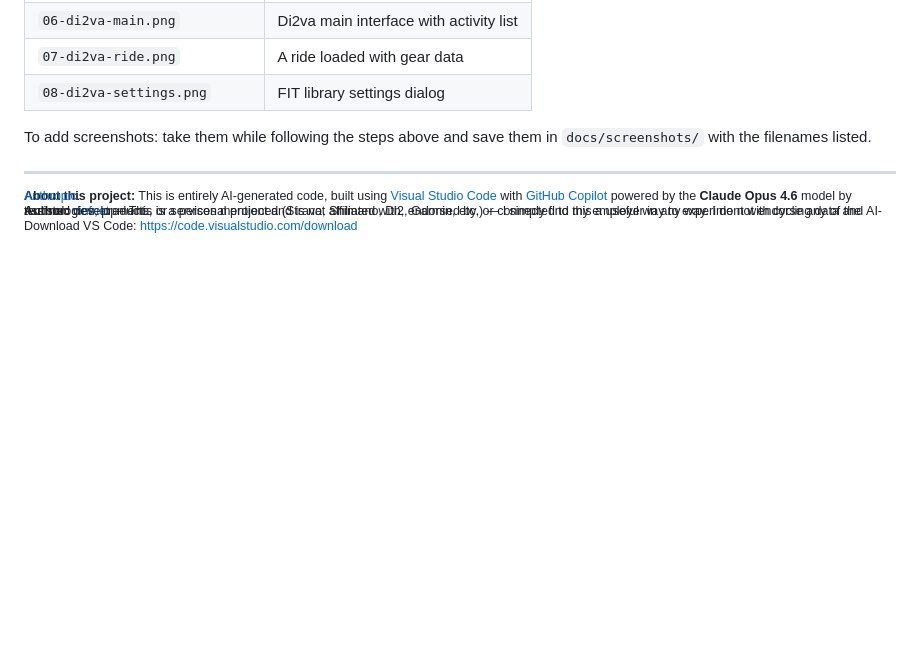
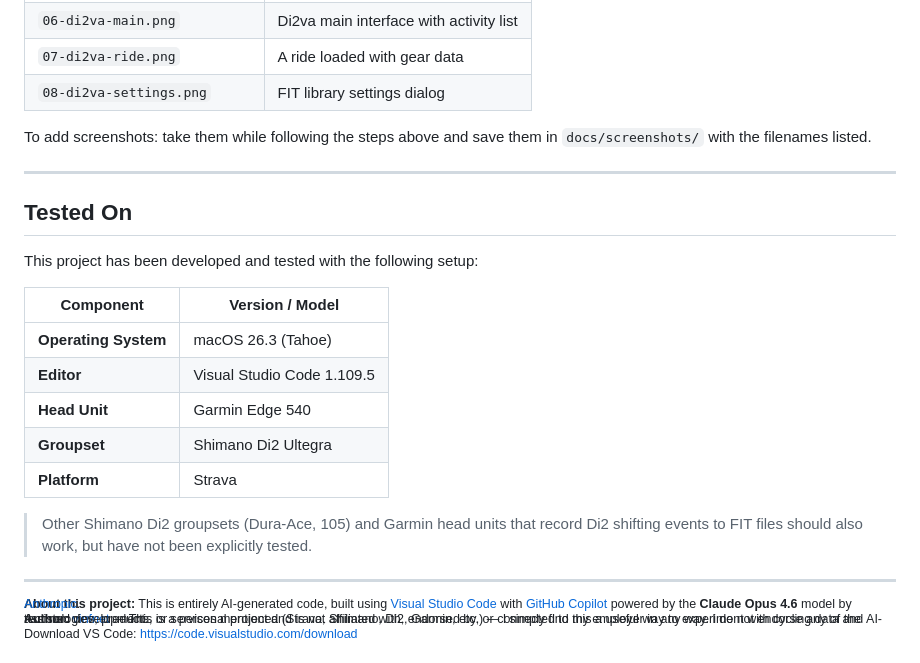
Before and after one commit to vinfnet/Di2va, a Markdown page: docs/SETUP_GUIDE.md, the part around the change. GitHub-like rendering; blank space fills up the shorter version.

Commit message:
Add tested-on section: macOS 26.3, VS Code 1.109.5, Edge 540, Di2 Ultegra

```diff
--- a/docs/SETUP_GUIDE.md
+++ b/docs/SETUP_GUIDE.md
@@ -312,6 +312,22 @@ To add screenshots: take them while following the steps above and save them in `
 
 ---
 
+## Tested On
+
+This project has been developed and tested with the following setup:
+
+| Component | Version / Model |
+|-----------|----------------|
+| **Operating System** | macOS 26.3 (Tahoe) |
+| **Editor** | Visual Studio Code 1.109.5 |
+| **Head Unit** | Garmin Edge 540 |
+| **Groupset** | Shimano Di2 Ultegra |
+| **Platform** | Strava |
+
+> Other Shimano Di2 groupsets (Dura-Ace, 105) and Garmin head units that record Di2 shifting events to FIT files should also work, but have not been explicitly tested.
+
+---
+
 <sub>
 
 **About this project:** This is entirely AI-generated code, built using [Visual Studio Code](https://code.visualstudio.com/download) with [GitHub Copilot](https://github.com/features/copilot) powered by the **Claude Opus 4.6** model by [Anthropic](https://www.anthropic.com/).
```
